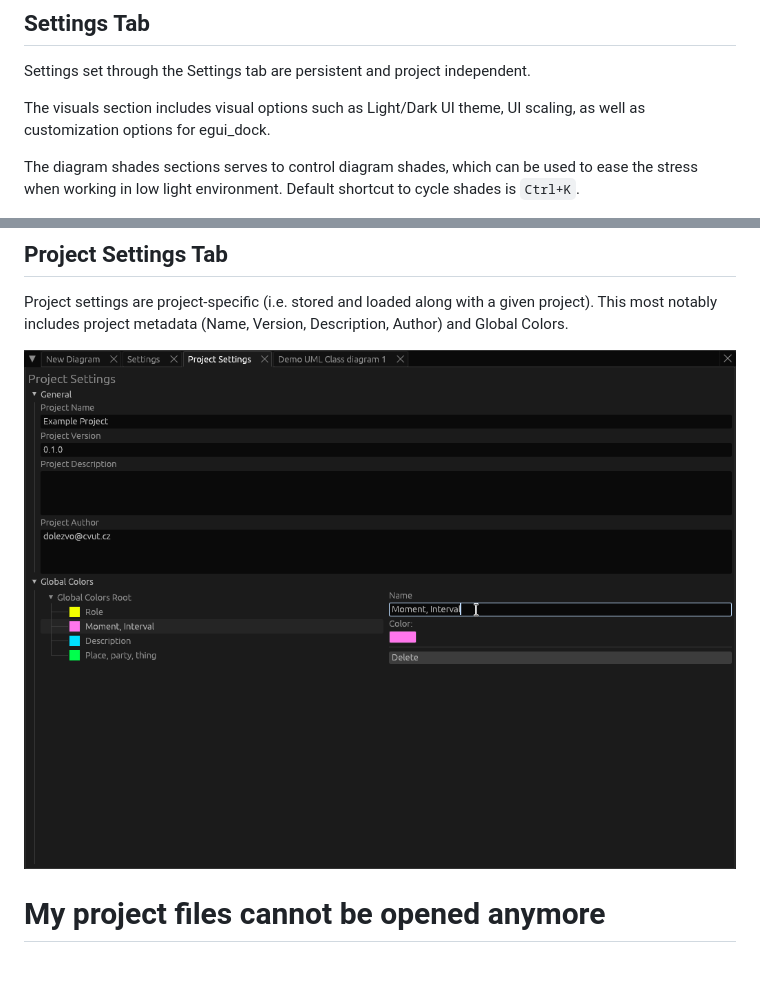
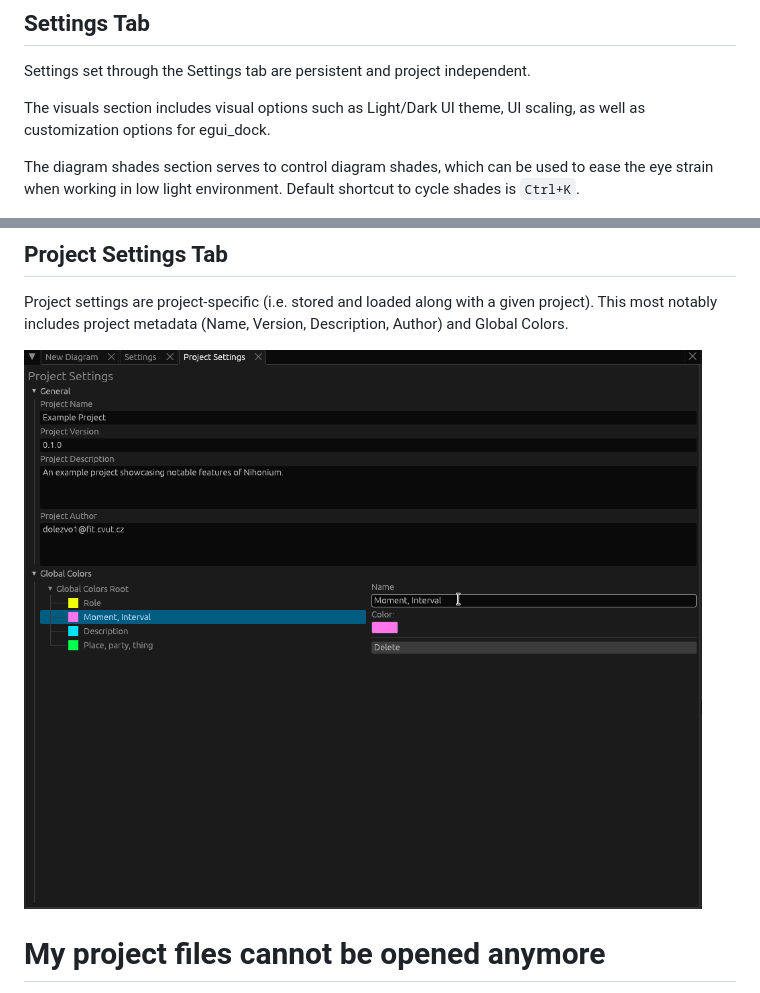
Before and after one commit to dolezvo1/nihonium, a Markdown page: USER_MANUAL.md, 2 parts joined by grey strips. GitHub-like rendering; pictures changed too: img/screenshot_projectsettings.png; blank space fills up the shorter version.

Commit message:
Fix minor issues with new USER_MANUAL content

```diff
--- a/USER_MANUAL.md
+++ b/USER_MANUAL.md
@@ -59,7 +59,7 @@ Settings set through the Settings tab are persistent and project independent.
 
 The visuals section includes visual options such as Light/Dark UI theme, UI scaling, as well as customization options for egui_dock.
 
-The diagram shades sections serves to control diagram shades, which can be used to ease the stress when working in low light environment. Default shortcut to cycle shades is `Ctrl+K`.
+The diagram shades section serves to control diagram shades, which can be used to ease the eye strain when working in low light environment. Default shortcut to cycle shades is `Ctrl+K`.
 
 ![](img/screenshot_settings_diagramshades.png)
 
```
